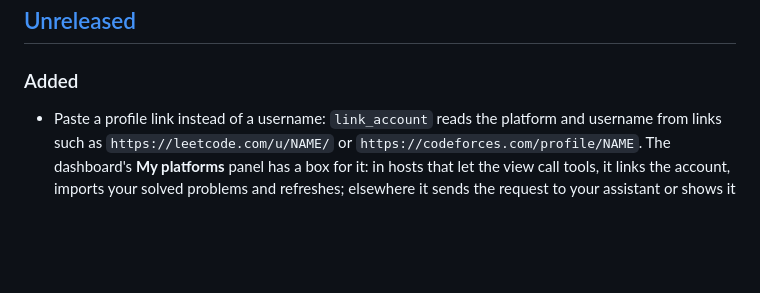
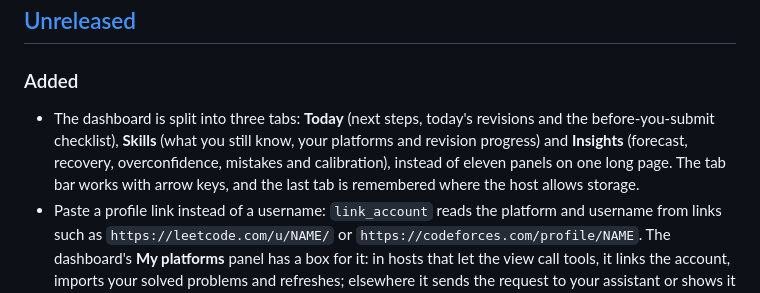
Before and after one commit to aaryagodbole/dsa-coach-mcp, a Markdown page: CHANGELOG.md, the part around the change. Rendered like a GitHub page; blank space fills up the shorter version.

```diff
--- a/CHANGELOG.md
+++ b/CHANGELOG.md
@@ -8,6 +8,11 @@ All notable changes to this project are documented here. The format follows
 
 ### Added
 
+- The dashboard is split into three tabs: **Today** (next steps, today's revisions and
+  the before-you-submit checklist), **Skills** (what you still know, your platforms and
+  revision progress) and **Insights** (forecast, recovery, overconfidence, mistakes and
+  calibration), instead of eleven panels on one long page. The tab bar works with arrow
+  keys, and the last tab is remembered where the host allows storage.
 - Paste a profile link instead of a username: `link_account` reads the platform and
   username from links such as `https://leetcode.com/u/NAME/` or
   `https://codeforces.com/profile/NAME`. The dashboard's **My platforms** panel has a
```
Also changed, not shown: README.md (+1 -1 lines), docs/dashboard-dark.png, docs/dashboard-light.png, 4 other files.
